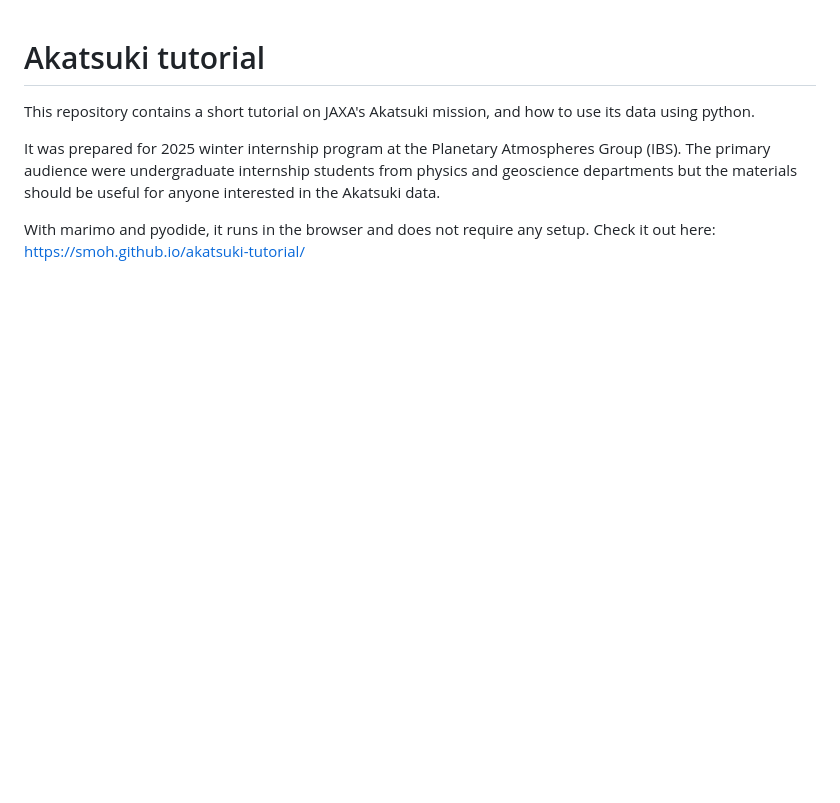
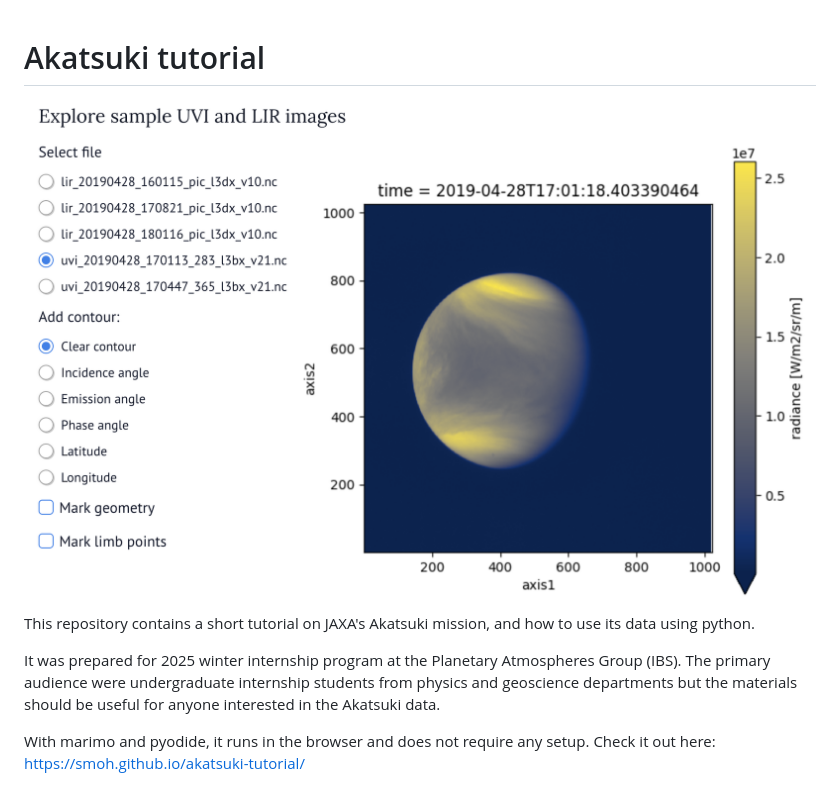
Before and after one commit to smoh/akatsuki-tutorial, a Markdown page: README.md, the part around the change. Drawn GitHub-style; pictures changed too: screenshot.png (added); blank space fills up the shorter version.

Commit message:
add a screenshot

```diff
--- a/README.md
+++ b/README.md
@@ -1,4 +1,6 @@
 # Akatsuki tutorial
+
+![](screenshot.png)
 
 This repository contains a short tutorial on JAXA's Akatsuki mission, and how to use its data using python.
 
```
